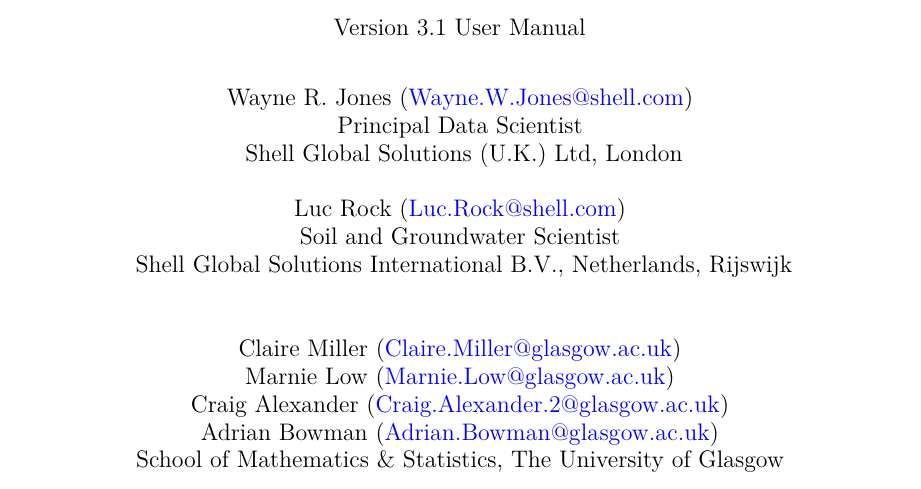
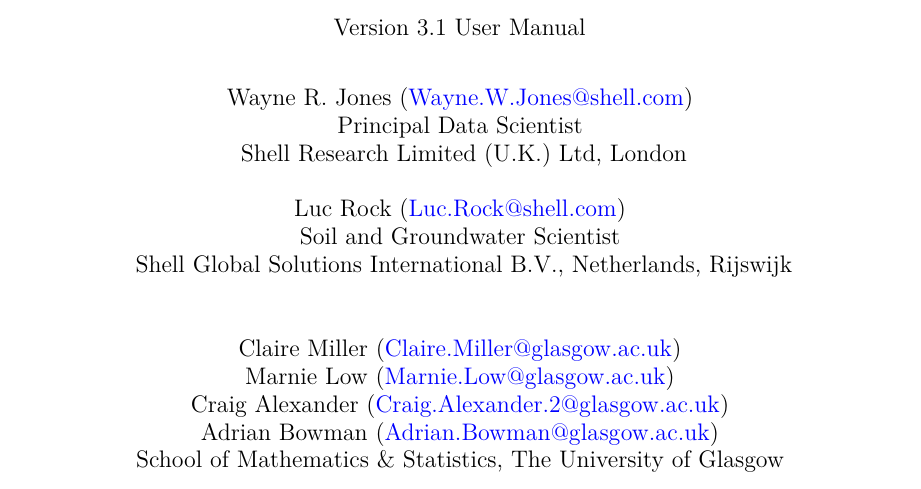
Before and after one commit to WayneGitShell/GWSDAT_User_Manual, an R Markdown document (gwsdat_manual.Rmd): part of page 1 of 31, cut so that both start at the same text. The pictures show the output file gwsdat_manual.pdf that the author committed with the source.

Commit message:
Changing to Shell REsearch Ltd

```diff
--- a/gwsdat_manual.Rmd
+++ b/gwsdat_manual.Rmd
@@ -1,7 +1,7 @@
 ---
 title:  |
   ![](figures/gwsdat-logo.png){width=6in}
-author: "| Wayne R. Jones (Wayne.W.Jones@shell.com)\n| Principal Data Scientist \n|  Shell Global Solutions (U.K.) Ltd,
+author: "| Wayne R. Jones (Wayne.W.Jones@shell.com)\n| Principal Data Scientist \n|  Shell Research Limited (U.K.) Ltd,
   London \n|\n| Luc Rock (Luc.Rock@shell.com)\n| Soil and Groundwater Scientist \n|  Shell Global Solutions International B.V., Netherlands,
   Rijswijk\n|\n|\n| Claire Miller (Claire.Miller@glasgow.ac.uk) \n| Marnie Low (Marnie.Low@glasgow.ac.uk)\n|
   Craig Alexander (Craig.Alexander.2@glasgow.ac.uk)\n| Adrian Bowman (Adrian.Bowman@glasgow.ac.uk)\n|
```
Also changed, not shown: gwsdat_manual.pdf.
